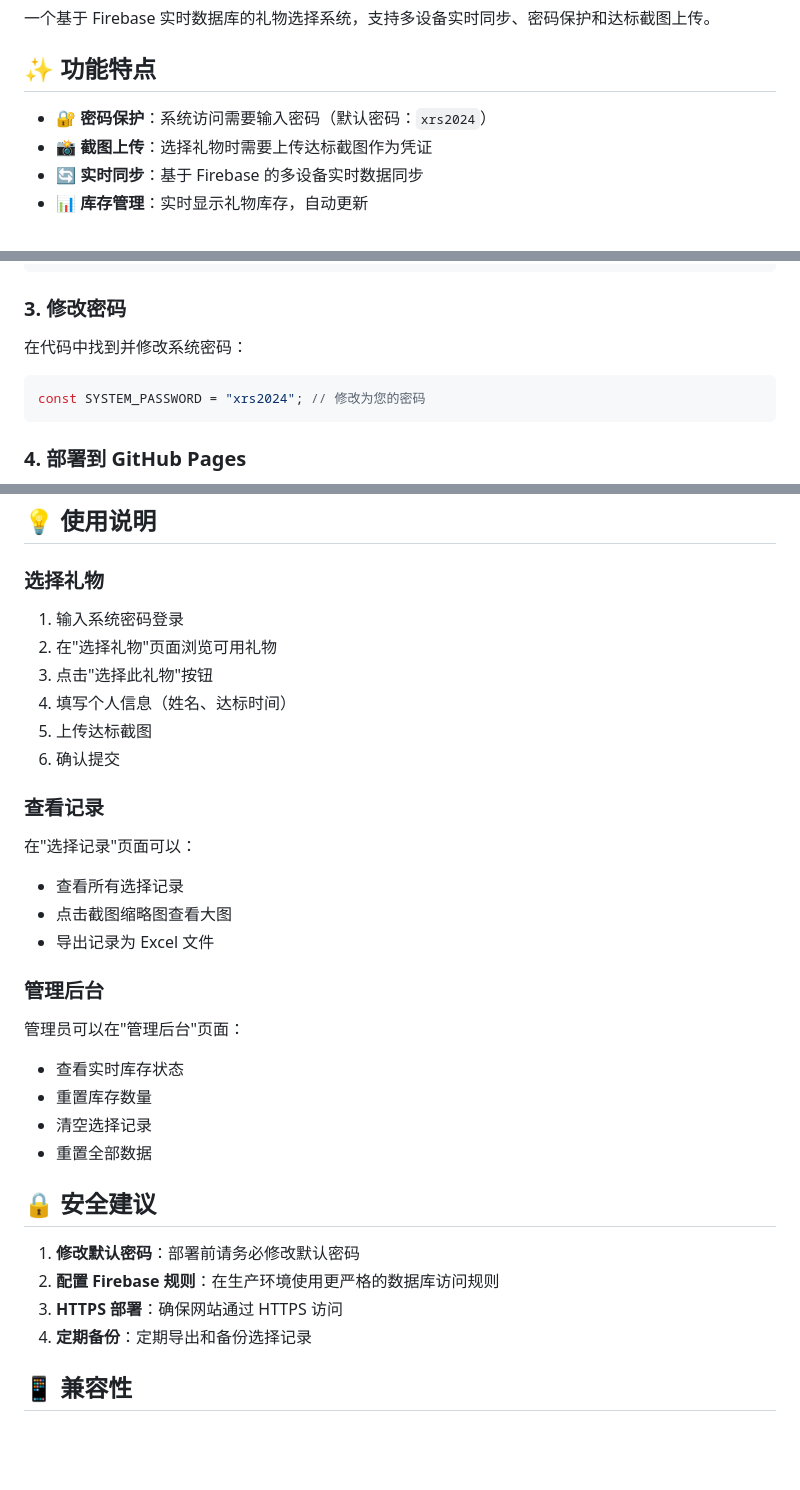
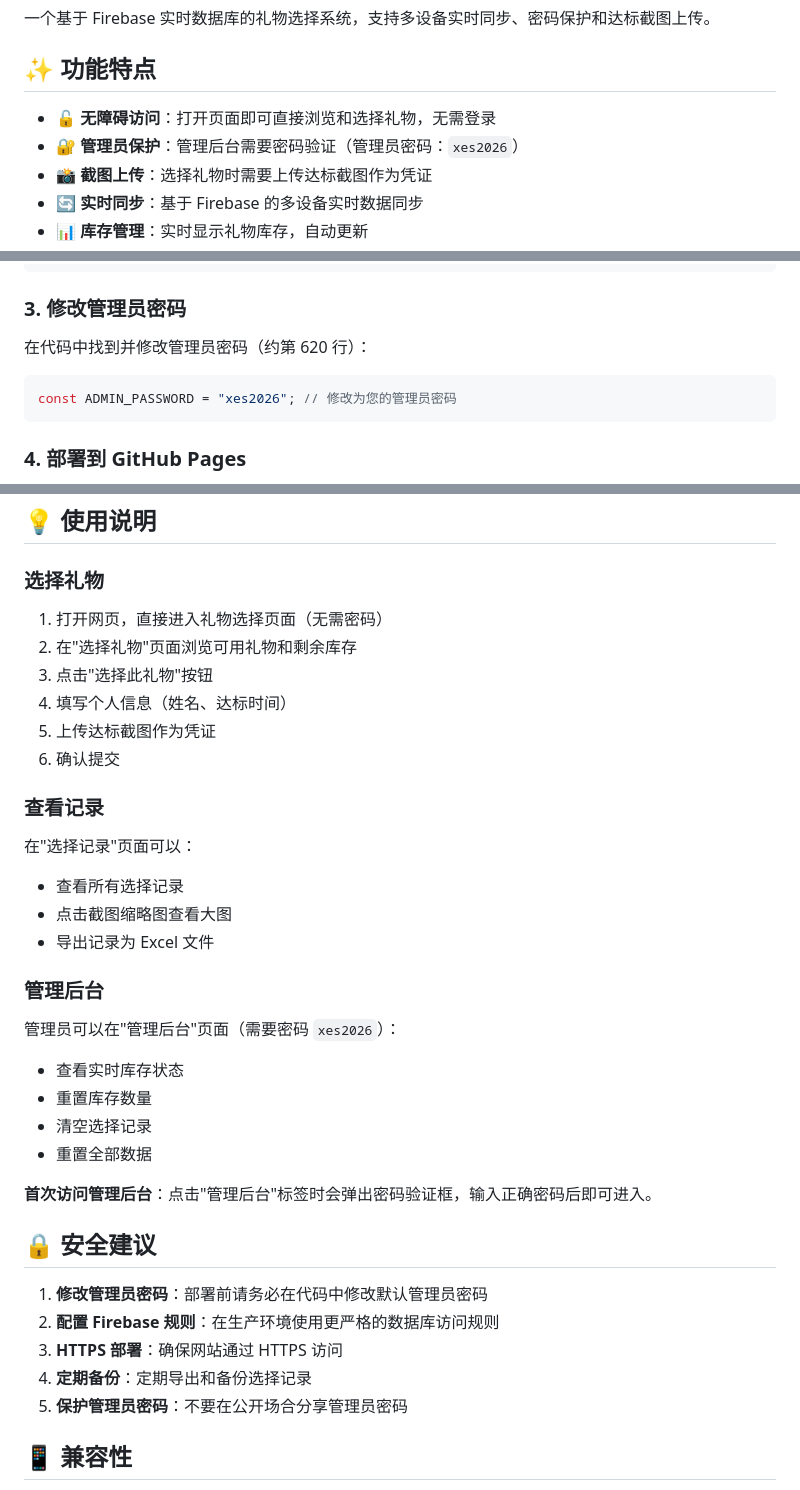
Before and after one commit to blueberryyou/gift-selection-system, a Markdown page: README.md, 3 parts joined by grey strips. Rendered like a GitHub page; blank space fills up the shorter version.

Commit message:
更新 README 说明新的密码策略

````diff
--- a/README.md
+++ b/README.md
@@ -4,7 +4,8 @@
 
 ## ✨ 功能特点
 
-- 🔐 **密码保护**：系统访问需要输入密码（默认密码：`xrs2024`）
+- 🔓 **无障碍访问**：打开页面即可直接浏览和选择礼物，无需登录
+- 🔐 **管理员保护**：管理后台需要密码验证（管理员密码：`xes2026`）
 - 📸 **截图上传**：选择礼物时需要上传达标截图作为凭证
 - 🔄 **实时同步**：基于 Firebase 的多设备实时数据同步
 - 📊 **库存管理**：实时显示礼物库存，自动更新
@@ -49,12 +50,12 @@ const firebaseConfig = {
 };
 ```
 
-### 3. 修改密码
+### 3. 修改管理员密码
 
-在代码中找到并修改系统密码：
+在代码中找到并修改管理员密码（约第 620 行）：
 
 ```javascript
-const SYSTEM_PASSWORD = "xrs2024"; // 修改为您的密码
+const ADMIN_PASSWORD = "xes2026"; // 修改为您的管理员密码
 ```
 
 ### 4. 部署到 GitHub Pages
@@ -84,11 +85,11 @@ const SYSTEM_PASSWORD = "xrs2024"; // 修改为您的密码
 
 ### 选择礼物
 
-1. 输入系统密码登录
-2. 在"选择礼物"页面浏览可用礼物
+1. 打开网页，直接进入礼物选择页面（无需密码）
+2. 在"选择礼物"页面浏览可用礼物和剩余库存
 3. 点击"选择此礼物"按钮
 4. 填写个人信息（姓名、达标时间）
-5. 上传达标截图
+5. 上传达标截图作为凭证
 6. 确认提交
 
 ### 查看记录
@@ -100,18 +101,21 @@ const SYSTEM_PASSWORD = "xrs2024"; // 修改为您的密码
 
 ### 管理后台
 
-管理员可以在"管理后台"页面：
+管理员可以在"管理后台"页面（需要密码 `xes2026`）：
 - 查看实时库存状态
 - 重置库存数量
 - 清空选择记录
 - 重置全部数据
 
+**首次访问管理后台**：点击"管理后台"标签时会弹出密码验证框，输入正确密码后即可进入。
+
 ## 🔒 安全建议
 
-1. **修改默认密码**：部署前请务必修改默认密码
+1. **修改管理员密码**：部署前请务必在代码中修改默认管理员密码
 2. **配置 Firebase 规则**：在生产环境使用更严格的数据库访问规则
 3. **HTTPS 部署**：确保网站通过 HTTPS 访问
 4. **定期备份**：定期导出和备份选择记录
+5. **保护管理员密码**：不要在公开场合分享管理员密码
 
 ## 📱 兼容性
 
````
